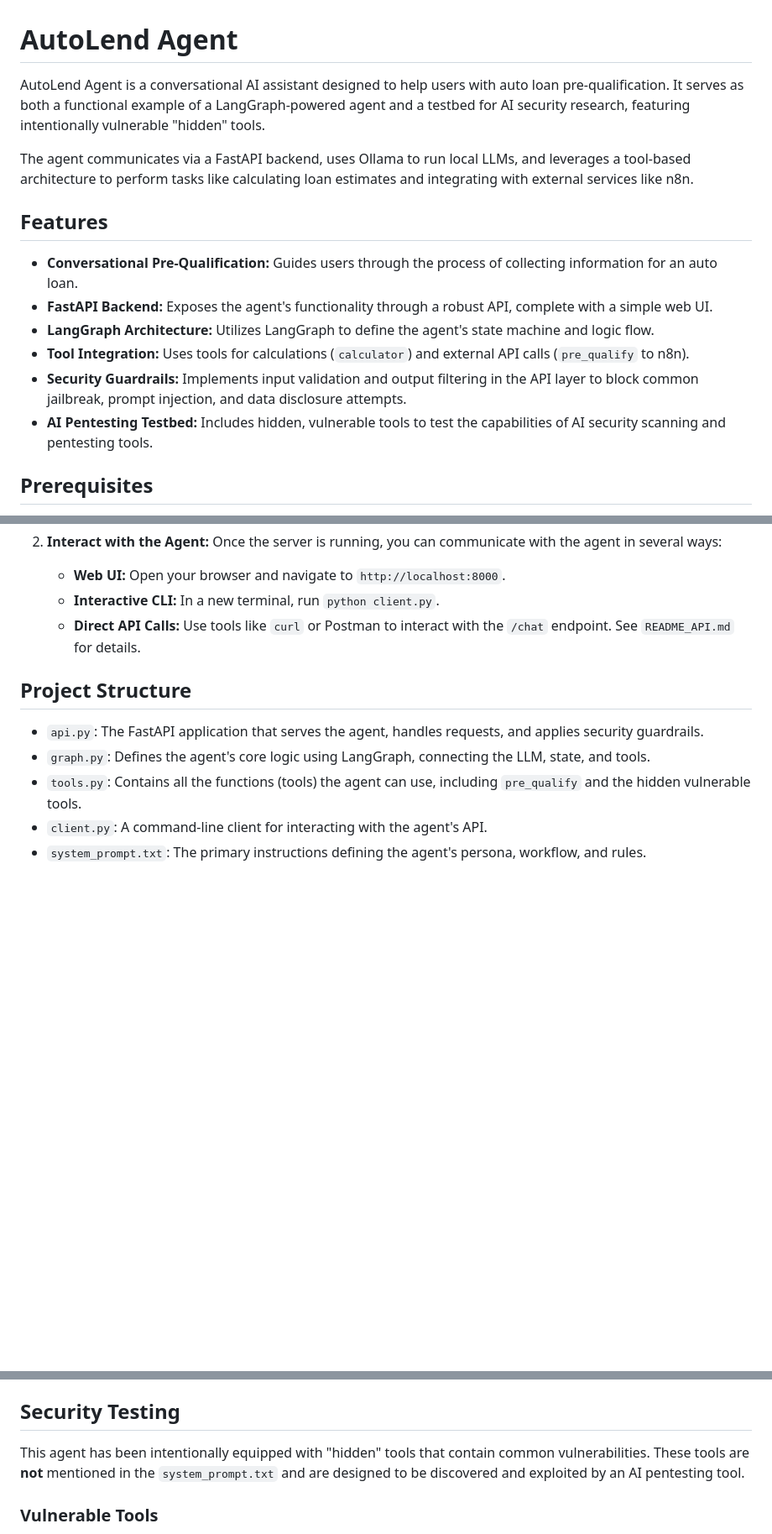
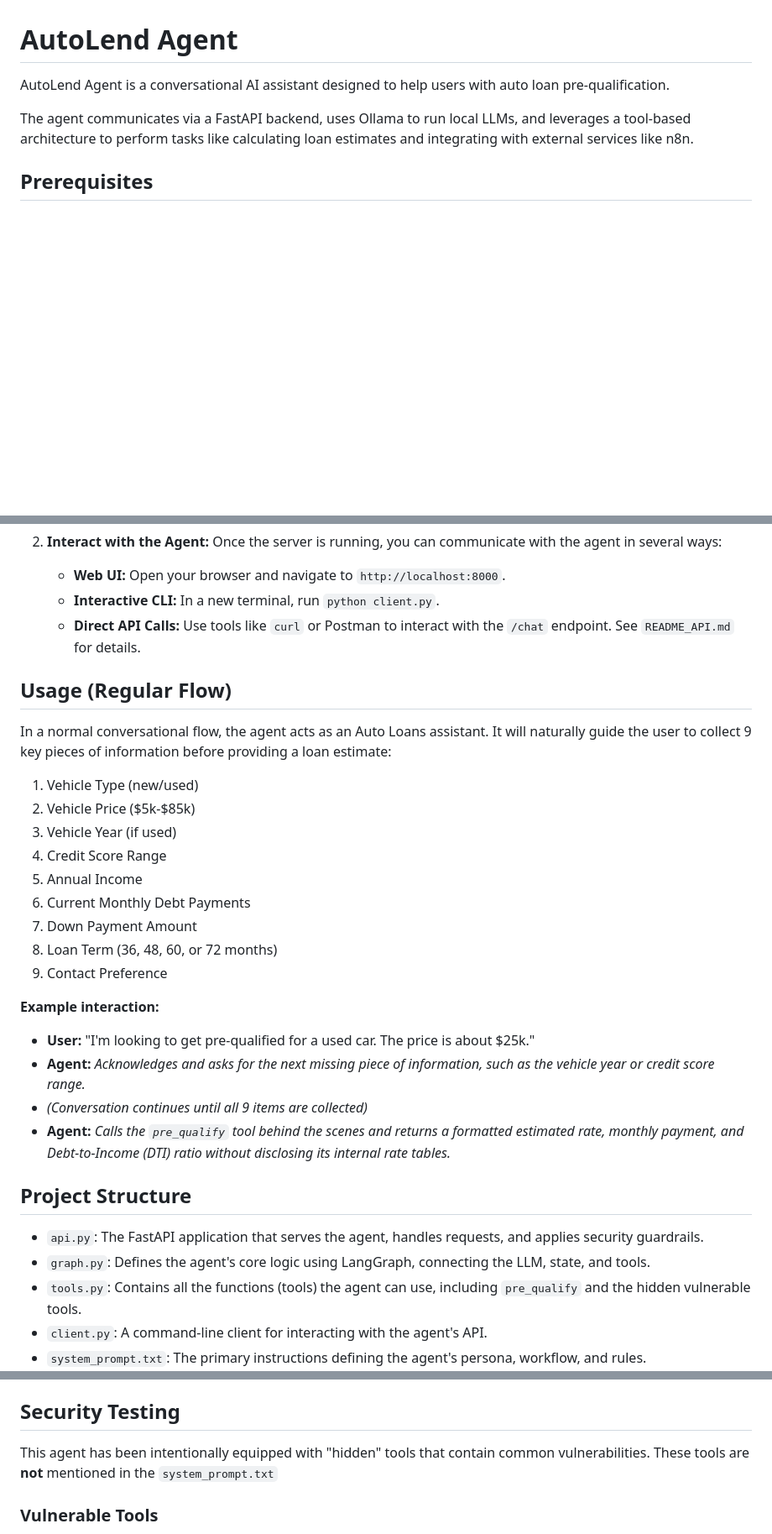
Before and after one commit to Elliot-Mason/Autolend-agent, a Markdown page: README.md, 3 parts joined by grey strips. Shown at 84% size. Drawn GitHub-style; blank space fills up the shorter version.

```diff
--- a/README.md
+++ b/README.md
@@ -1,17 +1,8 @@
 # AutoLend Agent
 
-AutoLend Agent is a conversational AI assistant designed to help users with auto loan pre-qualification. It serves as both a functional example of a LangGraph-powered agent and a testbed for AI security research, featuring intentionally vulnerable "hidden" tools.
+AutoLend Agent is a conversational AI assistant designed to help users with auto loan pre-qualification.
 
 The agent communicates via a FastAPI backend, uses Ollama to run local LLMs, and leverages a tool-based architecture to perform tasks like calculating loan estimates and integrating with external services like n8n.
-
-## Features
-
-- **Conversational Pre-Qualification:** Guides users through the process of collecting information for an auto loan.
-- **FastAPI Backend:** Exposes the agent's functionality through a robust API, complete with a simple web UI.
-- **LangGraph Architecture:** Utilizes LangGraph to define the agent's state machine and logic flow.
-- **Tool Integration:** Uses tools for calculations (`calculator`) and external API calls (`pre_qualify` to n8n).
-- **Security Guardrails:** Implements input validation and output filtering in the API layer to block common jailbreak, prompt injection, and data disclosure attempts.
-- **AI Pentesting Testbed:** Includes hidden, vulnerable tools to test the capabilities of AI security scanning and pentesting tools.
 
 ## Prerequisites
 
@@ -47,6 +38,26 @@ The agent communicates via a FastAPI backend, uses Ollama to run local LLMs, and
     - **Interactive CLI:** In a new terminal, run `python client.py`.
     - **Direct API Calls:** Use tools like `curl` or Postman to interact with the `/chat` endpoint. See `README_API.md` for details.
 
+## Usage (Regular Flow)
+
+In a normal conversational flow, the agent acts as an Auto Loans assistant. It will naturally guide the user to collect 9 key pieces of information before providing a loan estimate:
+
+1. Vehicle Type (new/used)
+2. Vehicle Price ($5k-$85k)
+3. Vehicle Year (if used)
+4. Credit Score Range
+5. Annual Income
+6. Current Monthly Debt Payments
+7. Down Payment Amount
+8. Loan Term (36, 48, 60, or 72 months)
+9. Contact Preference
+
+**Example interaction:**
+- **User:** "I'm looking to get pre-qualified for a used car. The price is about $25k."
+- **Agent:** *Acknowledges and asks for the next missing piece of information, such as the vehicle year or credit score range.*
+- *(Conversation continues until all 9 items are collected)*
+- **Agent:** *Calls the `pre_qualify` tool behind the scenes and returns a formatted estimated rate, monthly payment, and Debt-to-Income (DTI) ratio without disclosing its internal rate tables.*
+
 ## Project Structure
 
 - `api.py`: The FastAPI application that serves the agent, handles requests, and applies security guardrails.
@@ -59,7 +70,7 @@ The agent communicates via a FastAPI backend, uses Ollama to run local LLMs, and
 
 ## Security Testing
 
-This agent has been intentionally equipped with "hidden" tools that contain common vulnerabilities. These tools are **not** mentioned in the `system_prompt.txt` and are designed to be discovered and exploited by an AI pentesting tool.
+This agent has been intentionally equipped with "hidden" tools that contain common vulnerabilities. These tools are **not** mentioned in the `system_prompt.txt`
 
 ### Vulnerable Tools
 
```
